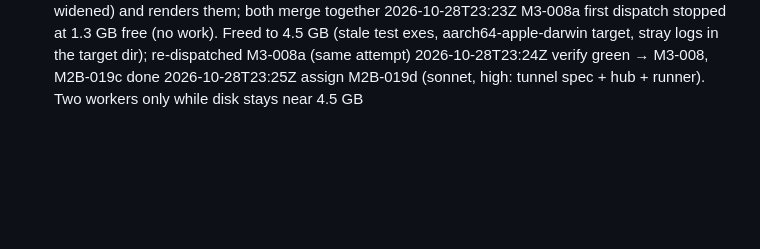
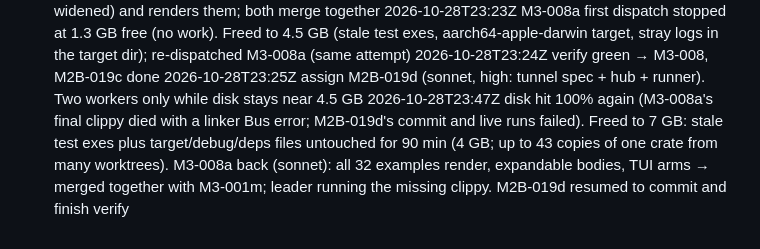
Before and after one commit to howlerops/sprite-machine, a Markdown page: docs/ledger/LOG.md, the part around the change. Drawn GitHub-style; blank space fills up the shorter version.

Commit message:
ledger: M3-001m + M3-008a merged; disk incident; M2B-019d resumed

```diff
--- a/docs/ledger/LOG.md
+++ b/docs/ledger/LOG.md
@@ -279,3 +279,4 @@
 2026-10-28T23:23Z M3-008a first dispatch stopped at 1.3 GB free (no work). Freed to 4.5 GB (stale test exes, aarch64-apple-darwin target, stray logs in the target dir); re-dispatched M3-008a (same attempt)
 2026-10-28T23:24Z verify green → M3-008, M2B-019c done
 2026-10-28T23:25Z assign M2B-019d (sonnet, high: tunnel spec + hub + runner). Two workers only while disk stays near 4.5 GB
+2026-10-28T23:47Z disk hit 100% again (M3-008a's final clippy died with a linker Bus error; M2B-019d's commit and live runs failed). Freed to 7 GB: stale test exes plus target/debug/deps files untouched for 90 min (4 GB; up to 43 copies of one crate from many worktrees). M3-008a back (sonnet): all 32 examples render, expandable bodies, TUI arms → merged together with M3-001m; leader running the missing clippy. M2B-019d resumed to commit and finish verify
```
